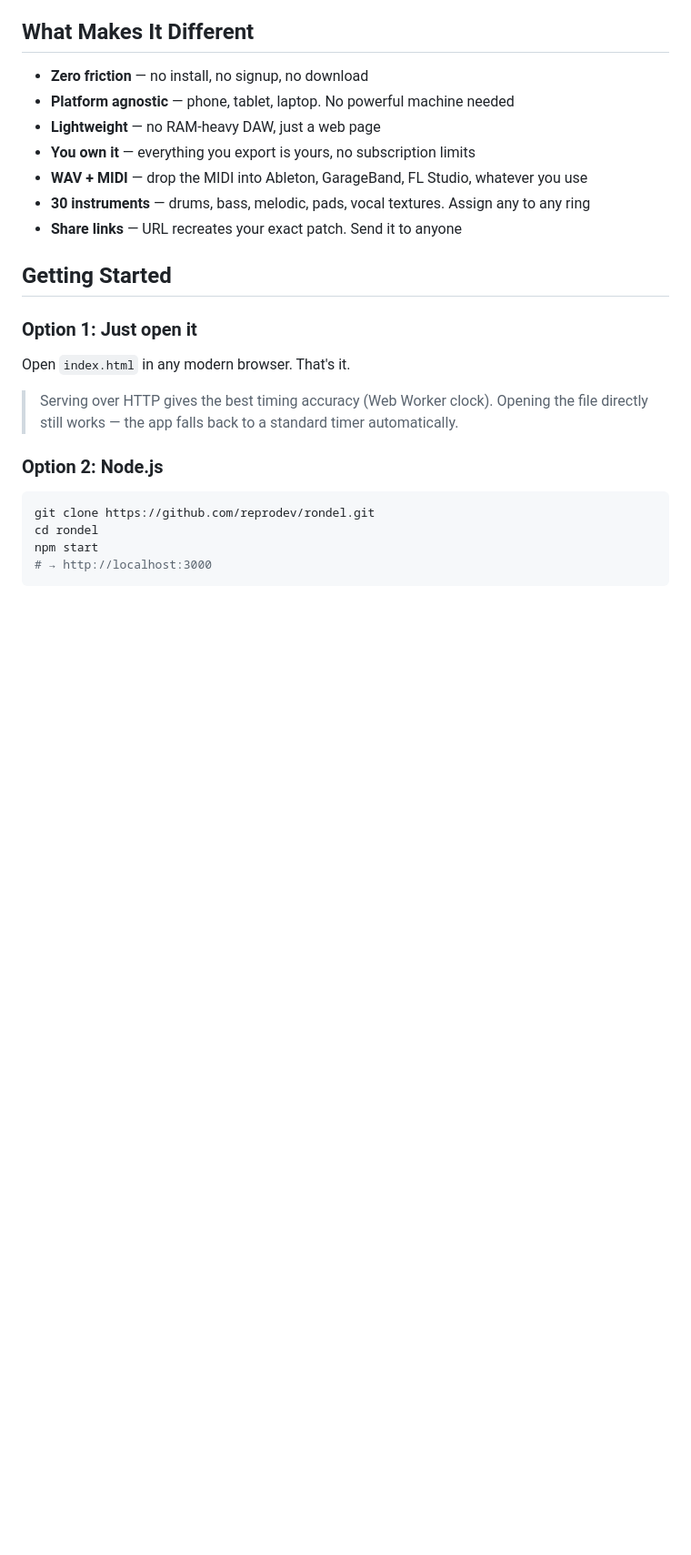
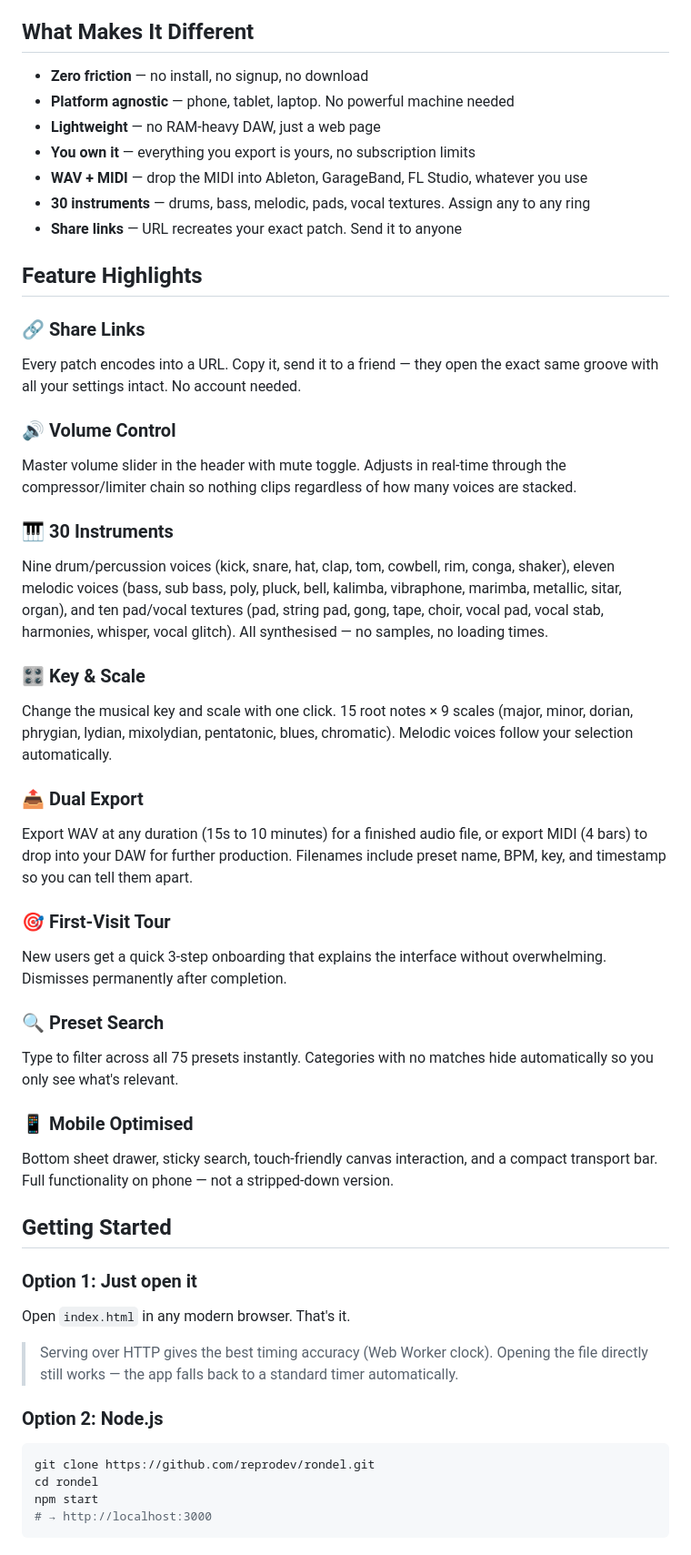
Before and after one commit to reprodev/rondel, a Markdown page: README.md, the part around the change. Shown at 91% size. GitHub-like rendering; blank space fills up the shorter version.

Commit message:
docs: add feature highlights section to README

```diff
--- a/README.md
+++ b/README.md
@@ -53,6 +53,32 @@ Pick a preset from the sidebar, hit play, change the key — export when you're
 - **WAV + MIDI** — drop the MIDI into Ableton, GarageBand, FL Studio, whatever you use
 - **30 instruments** — drums, bass, melodic, pads, vocal textures. Assign any to any ring
 - **Share links** — URL recreates your exact patch. Send it to anyone
+
+## Feature Highlights
+
+### 🔗 Share Links
+Every patch encodes into a URL. Copy it, send it to a friend — they open the exact same groove with all your settings intact. No account needed.
+
+### 🔊 Volume Control
+Master volume slider in the header with mute toggle. Adjusts in real-time through the compressor/limiter chain so nothing clips regardless of how many voices are stacked.
+
+### 🎹 30 Instruments
+Nine drum/percussion voices (kick, snare, hat, clap, tom, cowbell, rim, conga, shaker), eleven melodic voices (bass, sub bass, poly, pluck, bell, kalimba, vibraphone, marimba, metallic, sitar, organ), and ten pad/vocal textures (pad, string pad, gong, tape, choir, vocal pad, vocal stab, harmonies, whisper, vocal glitch). All synthesised — no samples, no loading times.
+
+### 🎛️ Key & Scale
+Change the musical key and scale with one click. 15 root notes × 9 scales (major, minor, dorian, phrygian, lydian, mixolydian, pentatonic, blues, chromatic). Melodic voices follow your selection automatically.
+
+### 📤 Dual Export
+Export WAV at any duration (15s to 10 minutes) for a finished audio file, or export MIDI (4 bars) to drop into your DAW for further production. Filenames include preset name, BPM, key, and timestamp so you can tell them apart.
+
+### 🎯 First-Visit Tour
+New users get a quick 3-step onboarding that explains the interface without overwhelming. Dismisses permanently after completion.
+
+### 🔍 Preset Search
+Type to filter across all 75 presets instantly. Categories with no matches hide automatically so you only see what's relevant.
+
+### 📱 Mobile Optimised
+Bottom sheet drawer, sticky search, touch-friendly canvas interaction, and a compact transport bar. Full functionality on phone — not a stripped-down version.
 
 ## Getting Started
 
```
